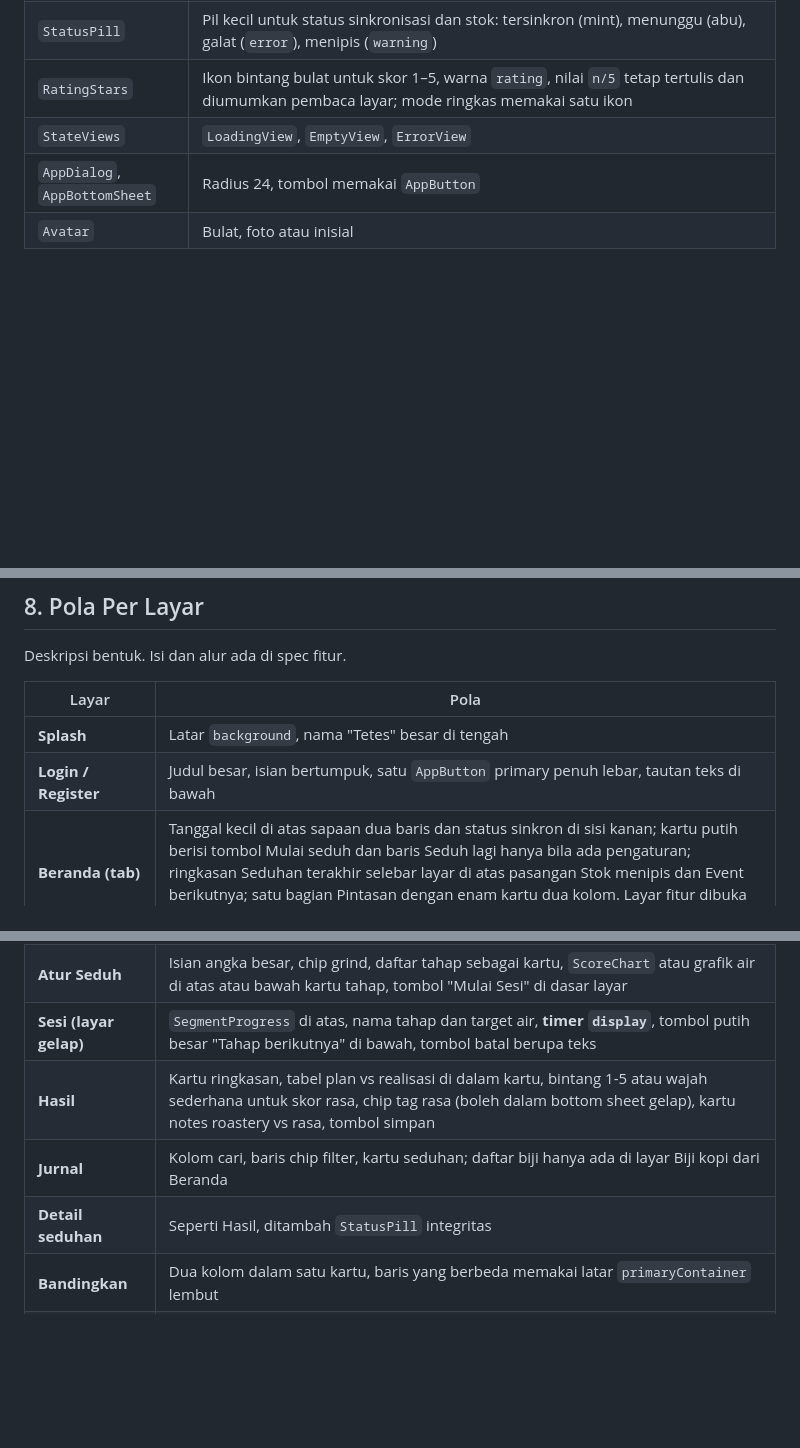
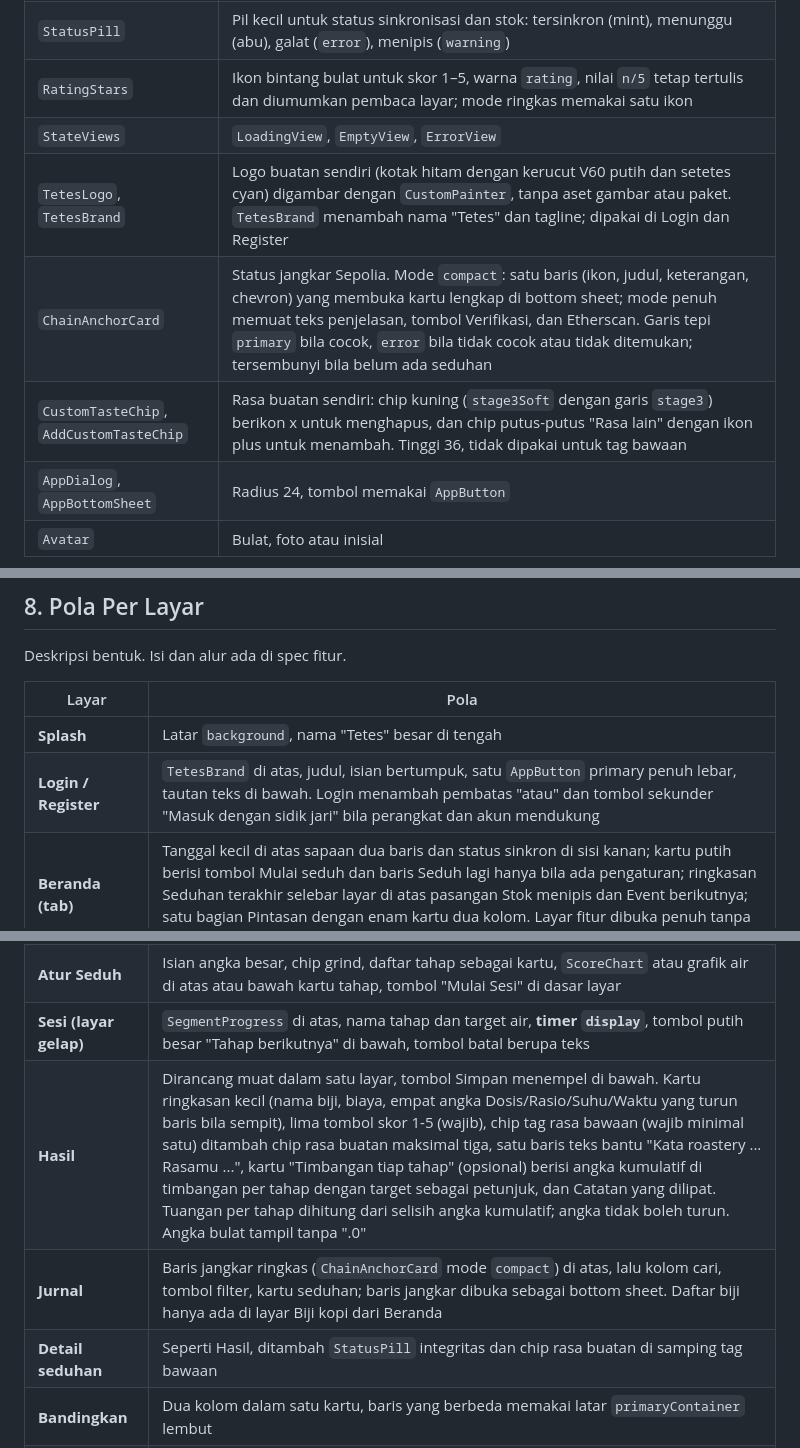
Before and after one commit to mukhtarhakm/tetes, a Markdown page: docs/UI_SPEC.md, 3 parts joined by grey strips. GitHub-like rendering; blank space fills up the shorter version.

Commit message:
Dokumen: UI baru dan tag rasa buatan sendiri

```diff
--- a/docs/UI_SPEC.md
+++ b/docs/UI_SPEC.md
@@ -90,6 +90,9 @@ Semua layar wajib memakai komponen ini. Tambah komponen baru di sini, jangan mem
 | `StatusPill` | Pil kecil untuk status sinkronisasi dan stok: tersinkron (mint), menunggu (abu), galat (`error`), menipis (`warning`) |
 | `RatingStars` | Ikon bintang bulat untuk skor 1–5, warna `rating`, nilai `n/5` tetap tertulis dan diumumkan pembaca layar; mode ringkas memakai satu ikon |
 | `StateViews` | `LoadingView`, `EmptyView`, `ErrorView` |
+| `TetesLogo`, `TetesBrand` | Logo buatan sendiri (kotak hitam dengan kerucut V60 putih dan setetes cyan) digambar dengan `CustomPainter`, tanpa aset gambar atau paket. `TetesBrand` menambah nama "Tetes" dan tagline; dipakai di Login dan Register |
+| `ChainAnchorCard` | Status jangkar Sepolia. Mode `compact`: satu baris (ikon, judul, keterangan, chevron) yang membuka kartu lengkap di bottom sheet; mode penuh memuat teks penjelasan, tombol Verifikasi, dan Etherscan. Garis tepi `primary` bila cocok, `error` bila tidak cocok atau tidak ditemukan; tersembunyi bila belum ada seduhan |
+| `CustomTasteChip`, `AddCustomTasteChip` | Rasa buatan sendiri: chip kuning (`stage3Soft` dengan garis `stage3`) berikon x untuk menghapus, dan chip putus-putus "Rasa lain" dengan ikon plus untuk menambah. Tinggi 36, tidak dipakai untuk tag bawaan |
 | `AppDialog`, `AppBottomSheet` | Radius 24, tombol memakai `AppButton` |
 | `Avatar` | Bulat, foto atau inisial |
 
@@ -112,15 +115,15 @@ Deskripsi bentuk. Isi dan alur ada di spec fitur.
 | Layar | Pola |
 |---|---|
 | **Splash** | Latar `background`, nama "Tetes" besar di tengah |
-| **Login / Register** | Judul besar, isian bertumpuk, satu `AppButton` primary penuh lebar, tautan teks di bawah |
+| **Login / Register** | `TetesBrand` di atas, judul, isian bertumpuk, satu `AppButton` primary penuh lebar, tautan teks di bawah. Login menambah pembatas "atau" dan tombol sekunder "Masuk dengan sidik jari" bila perangkat dan akun mendukung |
 | **Beranda (tab)** | Tanggal kecil di atas sapaan dua baris dan status sinkron di sisi kanan; kartu putih berisi tombol Mulai seduh dan baris Seduh lagi hanya bila ada pengaturan; ringkasan Seduhan terakhir selebar layar di atas pasangan Stok menipis dan Event berikutnya; satu bagian Pintasan dengan enam kartu dua kolom. Layar fitur dibuka penuh tanpa bottom navigation |
 | **Daftar biji** | `AppCard` per biji, chip kecil untuk spesies dan sangrai, `StatusPill` untuk stok |
 | **Form biji** | Isian bertumpuk; setiap kelompok `AppChip` memakai `Wrap` dengan jarak horizontal dan vertikal dari token `AppSpacing`, sehingga chip berpindah baris tanpa memotong teks; slider untuk persen arabika |
 | **Atur Seduh** | Isian angka besar, chip grind, daftar tahap sebagai kartu, `ScoreChart` atau grafik air di atas atau bawah kartu tahap, tombol "Mulai Sesi" di dasar layar |
 | **Sesi (layar gelap)** | `SegmentProgress` di atas, nama tahap dan target air, **timer `display`**, tombol putih besar "Tahap berikutnya" di bawah, tombol batal berupa teks |
-| **Hasil** | Kartu ringkasan, tabel plan vs realisasi di dalam kartu, bintang 1-5 atau wajah sederhana untuk skor rasa, chip tag rasa (boleh dalam bottom sheet gelap), kartu notes roastery vs rasa, tombol simpan |
-| **Jurnal** | Kolom cari, baris chip filter, kartu seduhan; daftar biji hanya ada di layar Biji kopi dari Beranda |
-| **Detail seduhan** | Seperti Hasil, ditambah `StatusPill` integritas |
+| **Hasil** | Dirancang muat dalam satu layar, tombol Simpan menempel di bawah. Kartu ringkasan kecil (nama biji, biaya, empat angka Dosis/Rasio/Suhu/Waktu yang turun baris bila sempit), lima tombol skor 1-5 (wajib), chip tag rasa bawaan (wajib minimal satu) ditambah chip rasa buatan maksimal tiga, satu baris teks bantu "Kata roastery ... Rasamu ...", kartu "Timbangan tiap tahap" (opsional) berisi angka kumulatif di timbangan per tahap dengan target sebagai petunjuk, dan Catatan yang dilipat. Tuangan per tahap dihitung dari selisih angka kumulatif; angka tidak boleh turun. Angka bulat tampil tanpa ".0" |
+| **Jurnal** | Baris jangkar ringkas (`ChainAnchorCard` mode `compact`) di atas, lalu kolom cari, tombol filter, kartu seduhan; baris jangkar dibuka sebagai bottom sheet. Daftar biji hanya ada di layar Biji kopi dari Beranda |
+| **Detail seduhan** | Seperti Hasil, ditambah `StatusPill` integritas dan chip rasa buatan di samping tag bawaan |
 | **Bandingkan** | Dua kolom dalam satu kartu, baris yang berbeda memakai latar `primaryContainer` lembut |
 | **Pintasan fitur** | Agenda, Toko, Kurs, dan Game dibuka dari Beranda sebagai layar penuh, masing-masing mempertahankan isi fiturnya |
 | **Agenda event** | Kartu event dengan empat jam (WIB, WITA, WIT, London) sebagai baris kecil |
```
Also changed, not shown: docs/DECISIONS.md (+1 -0 lines), docs/PROGRESS.md (+7 -1 lines).
